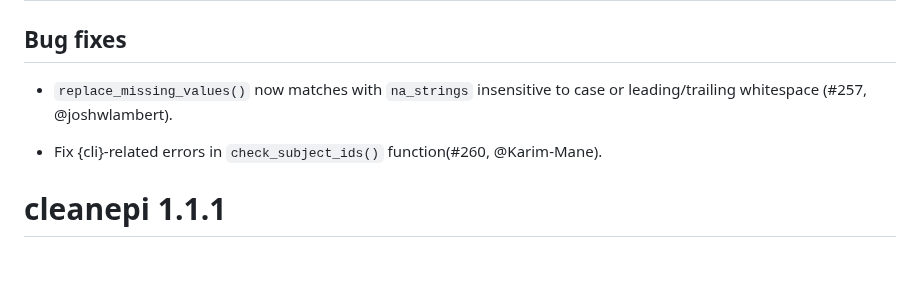
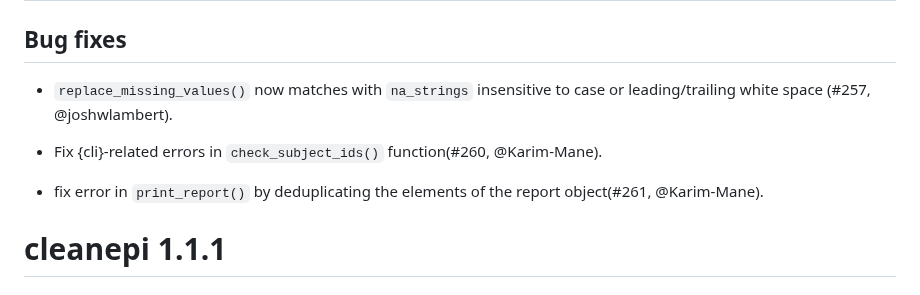
Before and after one commit to epiverse-trace/cleanepi, a Markdown page: NEWS.md, the part around the change. Drawn GitHub-style; blank space fills up the shorter version.

Commit message:
add temporal fix for print_report()

```diff
--- a/NEWS.md
+++ b/NEWS.md
@@ -3,9 +3,12 @@
 ## Bug fixes
 
 * `replace_missing_values()` now matches with `na_strings` insensitive to
-case or leading/trailing whitespace (#257, @joshwlambert).
+case or leading/trailing white space (#257, @joshwlambert).
 
 * Fix {cli}-related errors in `check_subject_ids()` function(#260, @Karim-Mane).
+
+* fix error in `print_report()` by deduplicating the elements of the report
+object(#261, @Karim-Mane).
 
 # cleanepi 1.1.1
 
```
